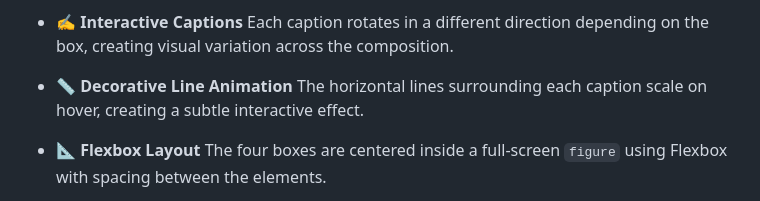
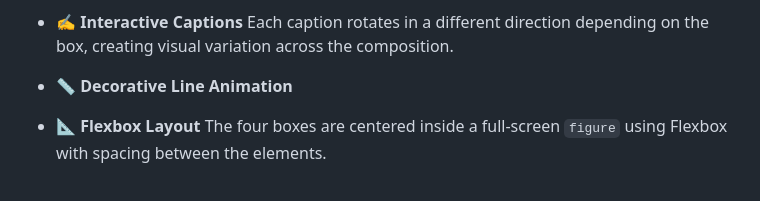
Before and after one commit to manibagherinezhad-ops/J.-Cole-Boxes, a Markdown page: README.md, the part around the change. Rendered like a GitHub page.

```diff
--- a/README.md
+++ b/README.md
@@ -45,7 +45,7 @@ The project focuses on creating an interactive visual experience with **HTML and
   Each caption rotates in a different direction depending on the box, creating visual variation across the composition.
 
 * 📏 **Decorative Line Animation**
-  The horizontal lines surrounding each caption scale on hover, creating a subtle interactive effect.
+
 
 * 📐 **Flexbox Layout**
   The four boxes are centered inside a full-screen `figure` using Flexbox with spacing between the elements.
```
